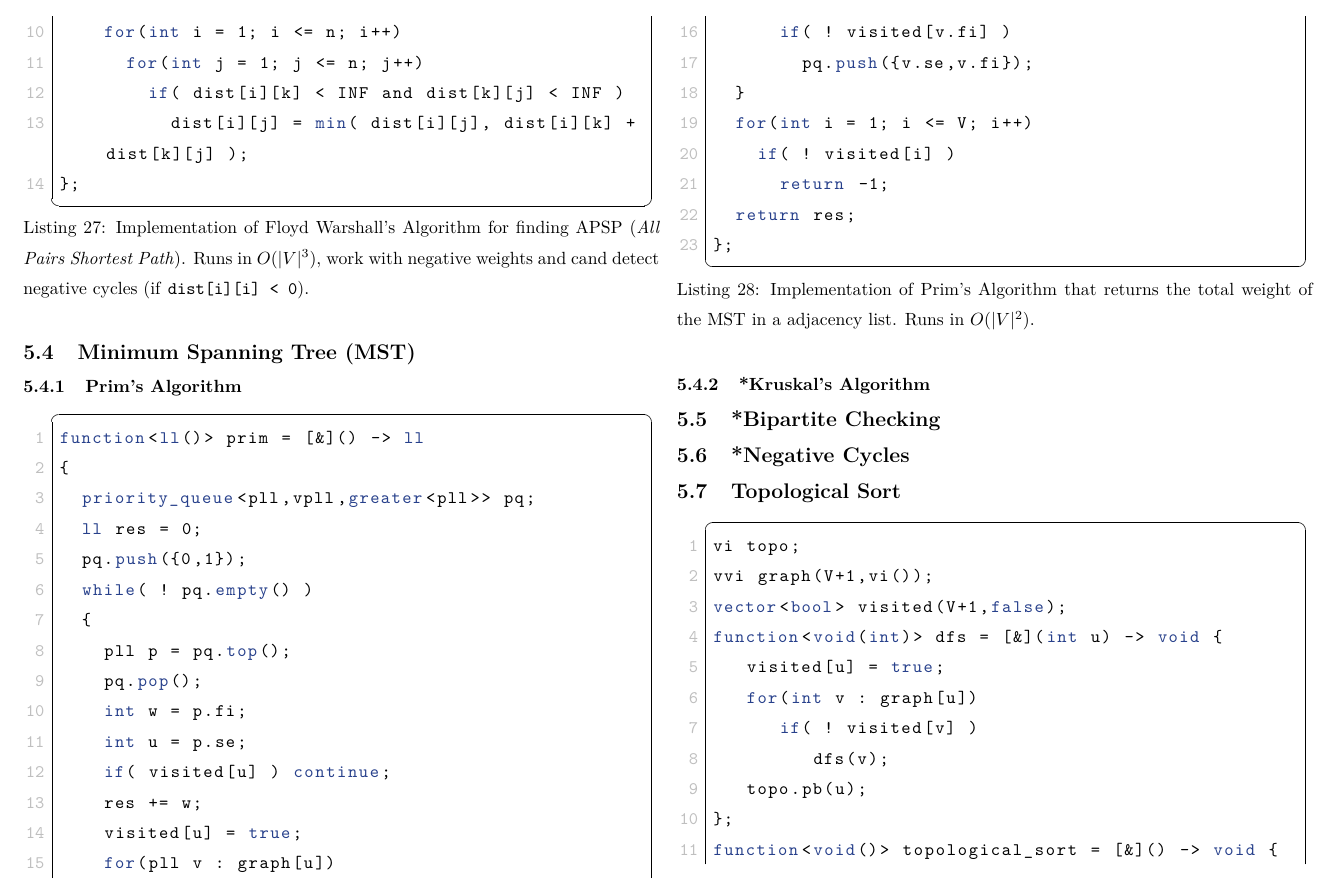
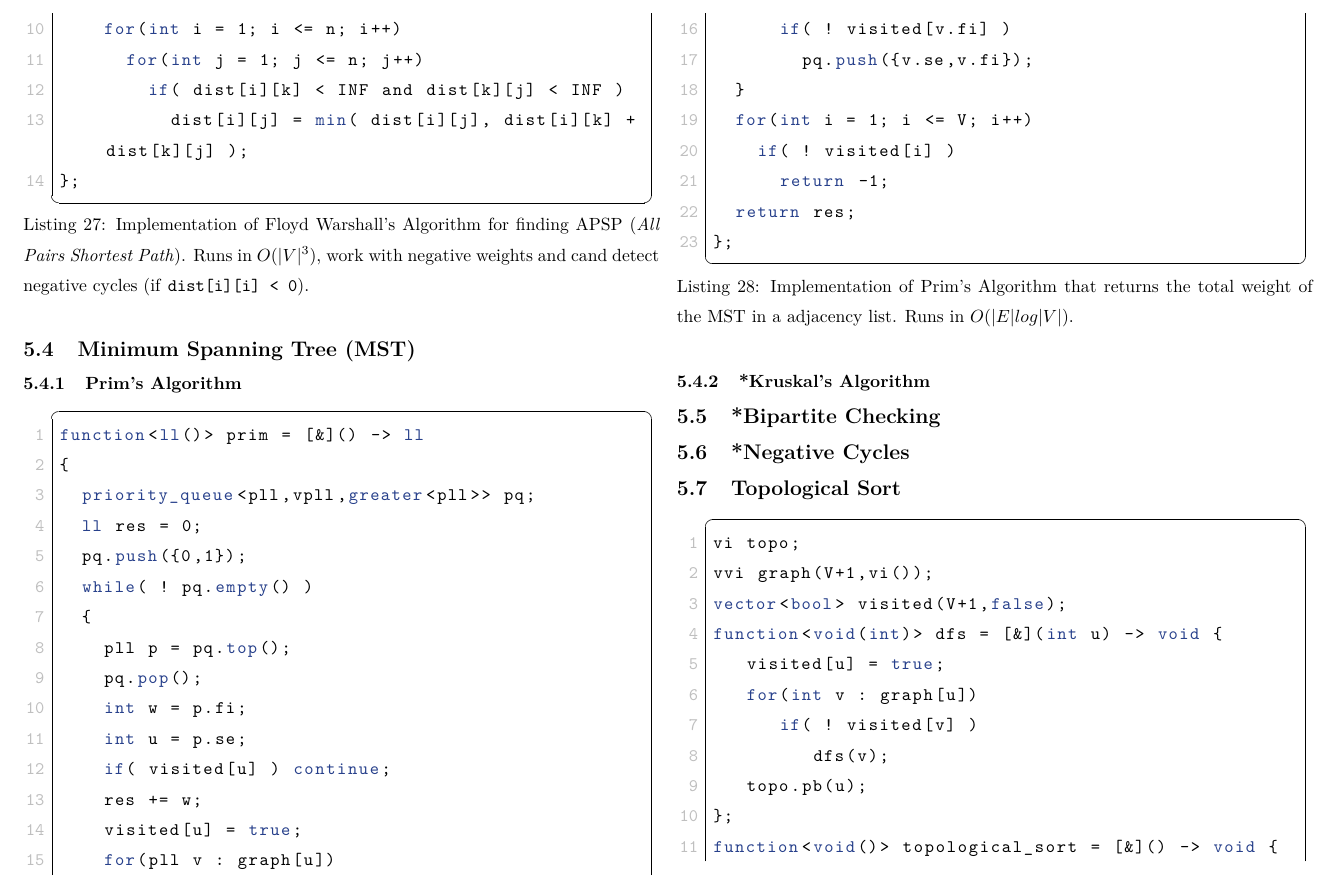
Before and after one commit to Oscar-Cabr/Reference-ICPC, a LaTeX document (reference.tex): part of page 19 of 46, cut so that both start at the same text. Compiled offline with pdfLaTeX.

Commit message:
changed: prim's complexity in caption

```diff
--- a/reference.tex
+++ b/reference.tex
@@ -417,7 +417,7 @@ BIT basically obtains ranges by substracting prefixes: $range(l,r) = prefix(r) *
 
 \lstinputlisting[
   style=cpp,
-  caption={Implementation of Prim's Algorithm that returns the total weight of the MST in a adjacency list. Runs in $O(|V|^2)$.},
+  caption={Implementation of Prim's Algorithm that returns the total weight of the MST in a adjacency list. Runs in $O(|E| log |V|)$.},
   label=lst:prim
 ]{code/graphs/prim.cpp}
 
```
Also changed, not shown: reference.pdf.
